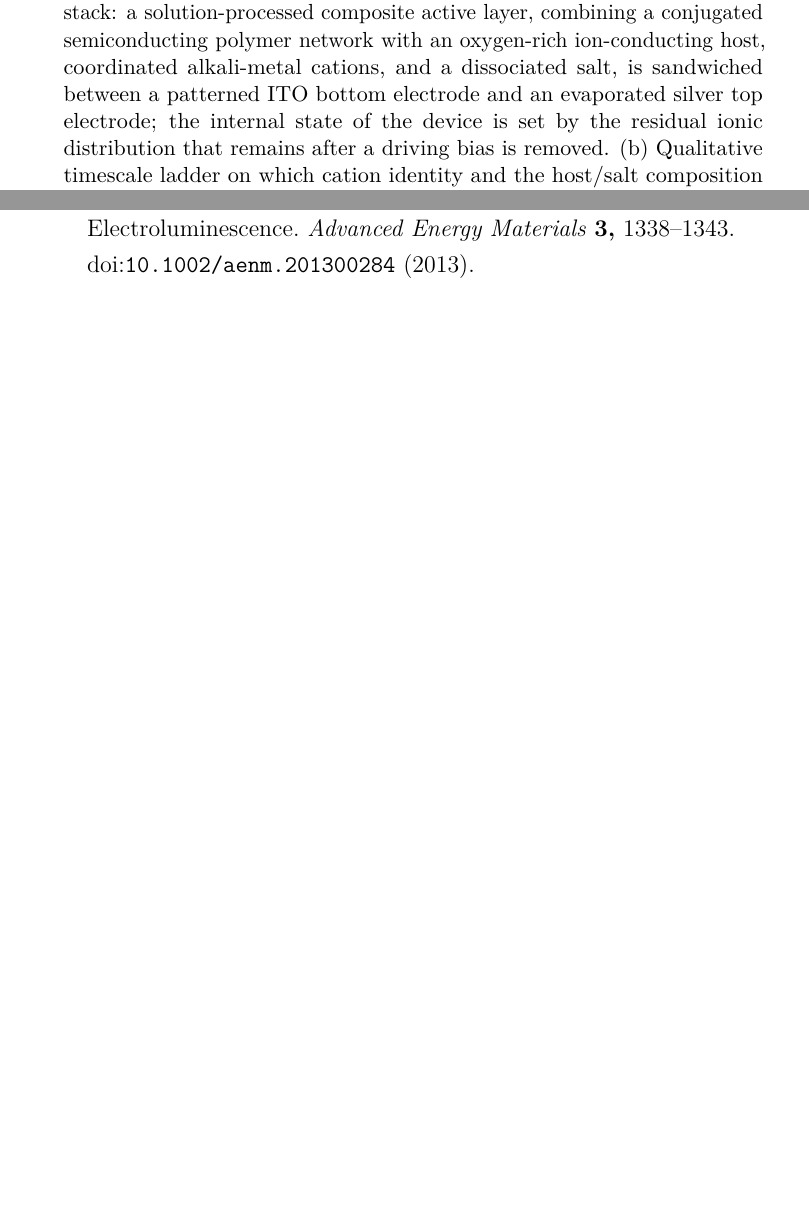
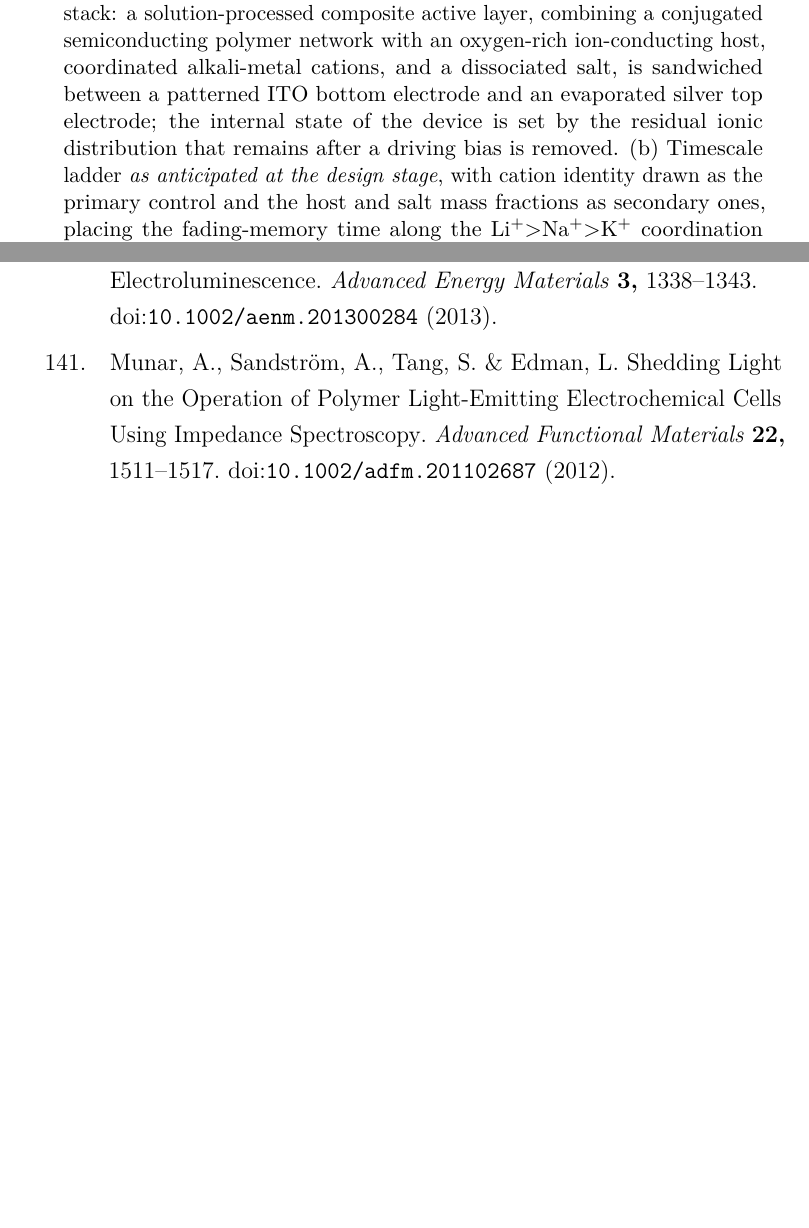
Before and after one commit to carlosdprados/phd-thesis, a LaTeX thesis (chapters/chapter1_introduction.tex): two parts of pages 51 and 70 of 70 before the commit and two parts of pages 53 and 71 of 71 after it, joined at a grey line, cut so that both start at the same text, the shorter picture padded with empty space. Compiled offline with pdfLaTeX.

Commit message:
Ch1: set up the frequency/EIS story and fix the Fig 1.14 hypothesis
- Add §1.6.3 'The Ionic Response in Time and Frequency': the single ionic
  relaxation time has a time-domain face (fading memory) and a frequency-domain
  face (a sub-kHz low-pass cutoff overlapping physiological bands), and EIS with
  an equivalent-circuit model (Munar et al., the circuit Ch4 §4.7 reuses)
  resolves the bulk ionic resistance as the equilibrium counterpart of the
  driven relaxation. Sets up Ch4 §4.7 (EIS) and §4.8 (frequency sweeps) and the
  Ch5 band-matching argument, which Ch1 previously did not introduce at all.
- Fig 1.14 caption: panel (b) now states it is the design-stage hypothesis
  (cation as primary knob, Li>Na>K) and that Ch4 inverts the hierarchy
  (composition primary; cation ordering not borne out, triflate runs reverse),
  so the figure no longer reads against the thesis's own conclusion.
- All citations existing (Munar2012, ChuaKang1976, Chua2014, BruceVincent1993,
  Gray1991). 268 pp, 0 undefined refs.

```diff
--- a/chapters/chapter1_introduction.tex
+++ b/chapters/chapter1_introduction.tex
@@ -468,7 +474,7 @@ The experimental chapters test this rationale first with the Hybrane/LiOTf proof
 \begin{figure}[!htb]
   \centering
   \includegraphics[width=0.9\linewidth]{../figures/chapter1/ch1_fig14_composite_architecture_timescale_ladder.png}
-  \caption[The polymer-electrolyte composite device and its tunable timescale]{The thesis-specific polymer-electrolyte composite device and its chemically tunable dynamical timescale. (a) Vertical two-terminal stack: a solution-processed composite active layer, combining a conjugated semiconducting polymer network with an oxygen-rich ion-conducting host, coordinated alkali-metal cations, and a dissociated salt, is sandwiched between a patterned ITO bottom electrode and an evaporated silver top electrode; the internal state of the device is set by the residual ionic distribution that remains after a driving bias is removed. (b) Qualitative timescale ladder on which cation identity and the host/salt composition ratios were expected to place the fading-memory time constant of the device. \Cref{ch:comparative} tests this expectation and shows that composition is the replicated quantitative variable, while the cation ordering is not robust across the available host/anion families.}
+  \caption[The polymer-electrolyte composite device and its tunable timescale]{The thesis-specific polymer-electrolyte composite device and its chemically tunable dynamical timescale. (a) Vertical two-terminal stack: a solution-processed composite active layer, combining a conjugated semiconducting polymer network with an oxygen-rich ion-conducting host, coordinated alkali-metal cations, and a dissociated salt, is sandwiched between a patterned ITO bottom electrode and an evaporated silver top electrode; the internal state of the device is set by the residual ionic distribution that remains after a driving bias is removed. (b) Timescale ladder \emph{as anticipated at the design stage}, with cation identity drawn as the primary control and the host and salt mass fractions as secondary ones, placing the fading-memory time along the \ce{Li+}>\ce{Na+}>\ce{K+} coordination order. The panel records the starting hypothesis, not the result. \Cref{ch:comparative} inverts this hierarchy: composition (the PEO and salt mass fractions) is the replicated quantitative control of the timescale, whereas the cation proves the weakest and least cleanly resolved variable, and its anticipated \ce{Li+}>\ce{Na+}>\ce{K+} ordering is not borne out --- the triflate retention series runs the reverse.}
   \label{fig:composite_architecture_timescale_ladder}
 \end{figure}
 
```
Also changed, not shown: chapters/chapter1_introduction.tex (6 more changed lines).
